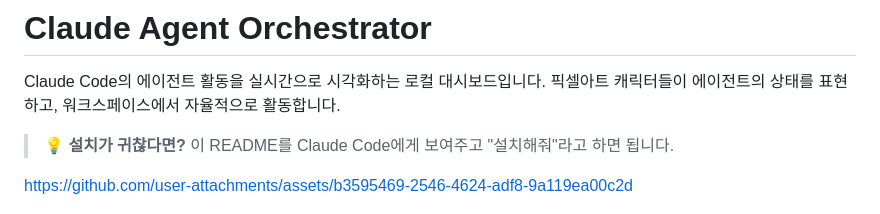
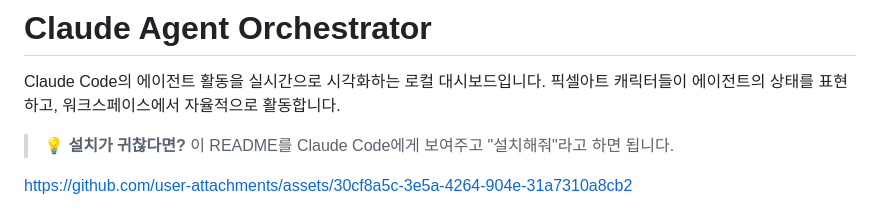
Before and after one commit to oy-snowwwww/claude-agent-viz, a Markdown page: README.md, the part around the change. GitHub-like rendering.

Commit message:
docs: 데모 영상 교체

```diff
--- a/README.md
+++ b/README.md
@@ -5,7 +5,7 @@ Claude Code의 에이전트 활동을 실시간으로 시각화하는 로컬 대
 
 > 💡 **설치가 귀찮다면?** 이 README를 Claude Code에게 보여주고 "설치해줘"라고 하면 됩니다.
 
-https://github.com/user-attachments/assets/b3595469-2546-4624-adf8-9a119ea00c2d
+https://github.com/user-attachments/assets/30cf8a5c-3e5a-4264-904e-31a7310a8cb2
 
 <img src="./screenshots/main.png" alt="메인 대시보드 — 에이전트 working + 계보선" width="800">
 
```
